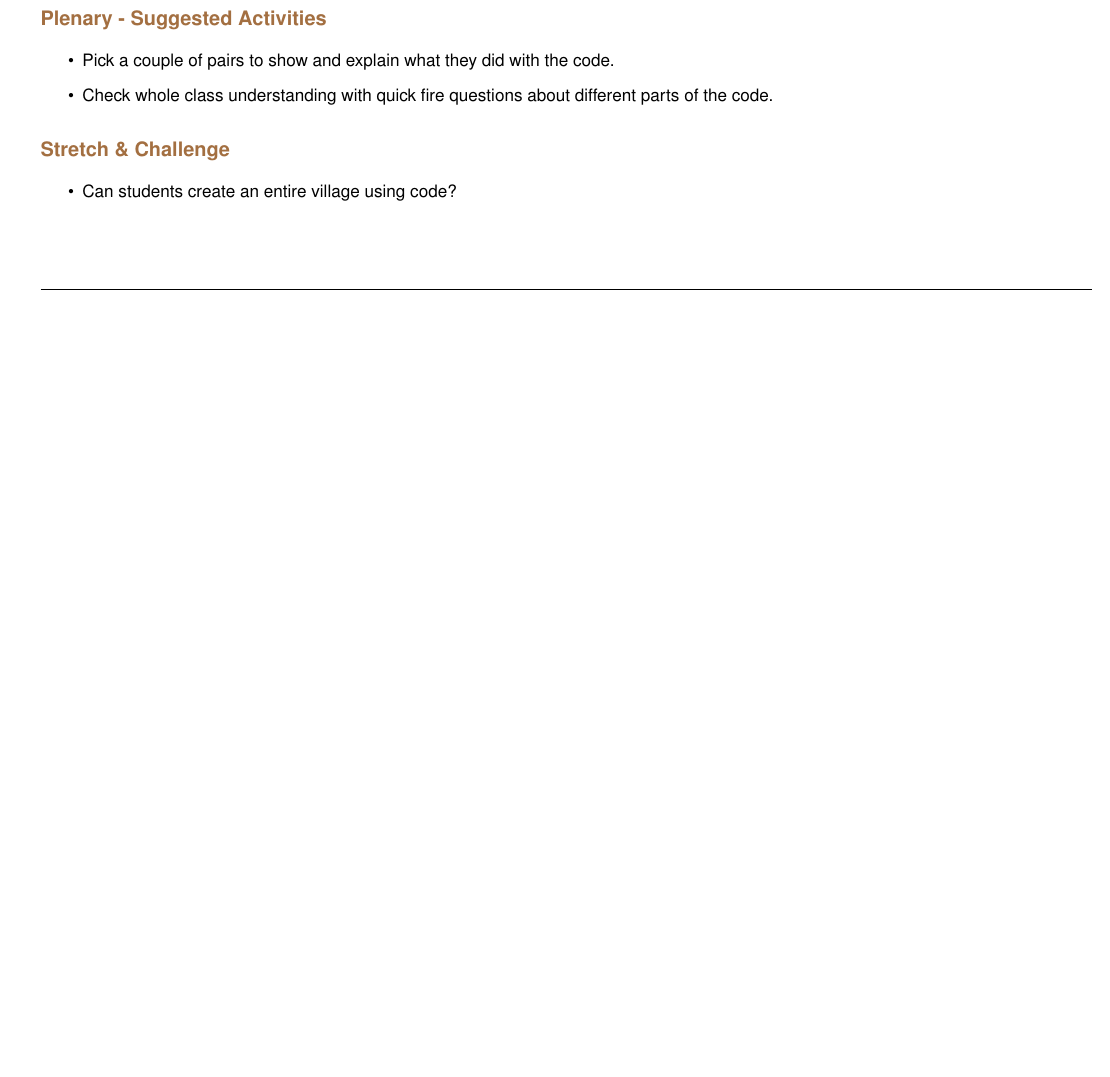
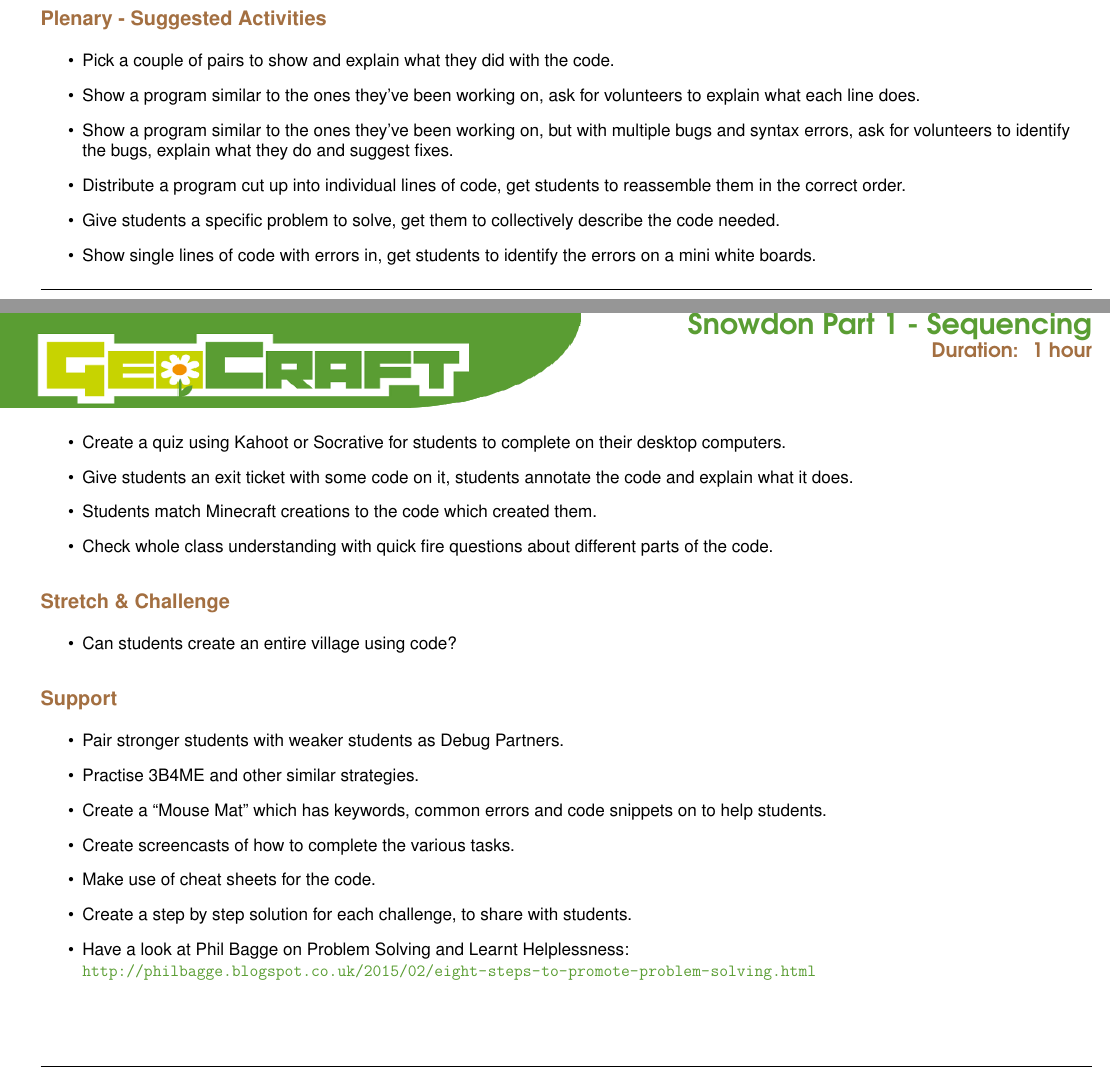
Before and after one commit to amos1969/geocraft, a LaTeX document (Snowdon/Lesson Plans/snowdon-part1-lesson-plan.tex): part of page 5 of 6 before the commit and two parts of pages 5 and 6 of 7 after it, the two joined at a grey line, cut so that both start at the same text, the shorter picture padded with empty space. Compiled offline with pdfLaTeX.

Commit message:
Completed last parts of the Lesson Plan

```diff
--- a/Snowdon/Lesson Plans/snowdon-part1-lesson-plan.tex
+++ b/Snowdon/Lesson Plans/snowdon-part1-lesson-plan.tex
@@ -135,6 +135,15 @@ You may need to register with Barefoot Computing to access the following resourc
 \section*{Plenary - Suggested Activities}
 \begin{itemize}
 \item Pick a couple of pairs to show and explain what they did with the code.
+\item Show a program similar to the ones they've been working on, ask for volunteers to explain what each line does.
+\item Show a program similar to the ones they've been working on, but with multiple bugs and syntax errors, ask for
+  volunteers to identify the bugs, explain what they do and suggest fixes.
+\item Distribute a program cut up into individual lines of code, get students to reassemble them in the correct order.
+\item Give students a specific problem to solve, get them to collectively describe the code needed.
+\item Show single lines of code with errors in, get students to identify the errors on a mini white boards.
+\item Create a quiz using Kahoot or Socrative for students to complete on their desktop computers.
+\item Give students an exit ticket with some code on it, students annotate the code and explain what it does.
+\item Students match Minecraft creations to the code which created them.
 \item Check whole class understanding with quick fire questions about different parts of the code.
 \end{itemize}
 
@@ -146,7 +155,15 @@ You may need to register with Barefoot Computing to access the following resourc
 
 \section*{Support}
 \begin{itemize}
-\item
+\item Pair stronger students with weaker students as Debug Partners.
+\item Practise 3B4ME and other similar strategies.
+\item Create a ``Mouse Mat'' which has keywords, common errors and code snippets on to help students.
+\item Create screencasts of how to complete the various tasks.
+\item Make use of cheat sheets for the code.
+\item Create a step by step solution for each challenge, to share with students.
+\item Have a look at Phil Bagge on Problem Solving and Learnt Helplessness:
+  {\textcolor{greenish}
+    {\url{http://philbagge.blogspot.co.uk/2015/02/eight-steps-to-promote-problem-solving.html}}}
 \end{itemize}
 
 \section*{Assessment Opportunities}
@@ -156,3 +173,6 @@ You may need to register with Barefoot Computing to access the following resourc
+\item Give students example code, similar to what they are working on in class, and get them to explain what it does.
+\item Give students broken code, and ask them to fix it.
+\item Ask students to plan out code that will solve a specific task in Minecraft.
 \end{itemize}
 
 %\section*{Key Vocabulary}
```
Also changed, not shown: Snowdon/Lesson Plans/snowdon-part1-lesson-plan.tex (7 more changed lines).
